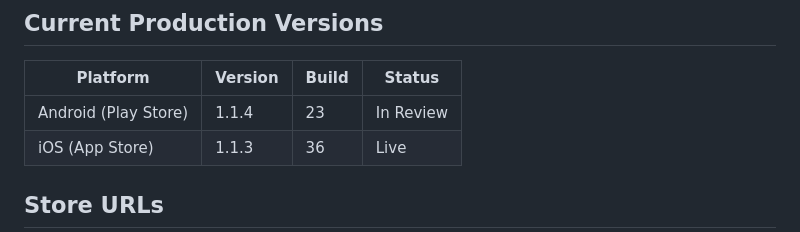
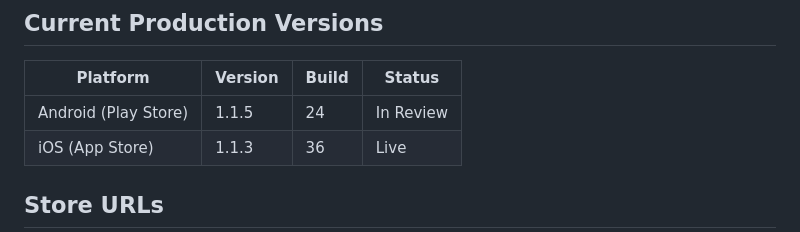
Before and after one commit to Moore99/sport-rosters, a Markdown page: CLAUDE.md, the part around the change. GitHub-like rendering.

Commit message:
Update CLAUDE.md: Android 1.1.5 (24) in review
Co-Authored-By: Claude Sonnet 4.6 <noreply@anthropic.com>

```diff
--- a/CLAUDE.md
+++ b/CLAUDE.md
@@ -342,7 +342,7 @@ Android AdMob app ID is already in `AndroidManifest.xml` ✅ (test ID — swap b
 
 | Platform | Version | Build | Status |
 |----------|---------|-------|--------|
-| Android (Play Store) | 1.1.4 | 23 | In Review |
+| Android (Play Store) | 1.1.5 | 24 | In Review |
 | iOS (App Store) | 1.1.3 | 36 | Live |
 
 ## Store URLs
```
